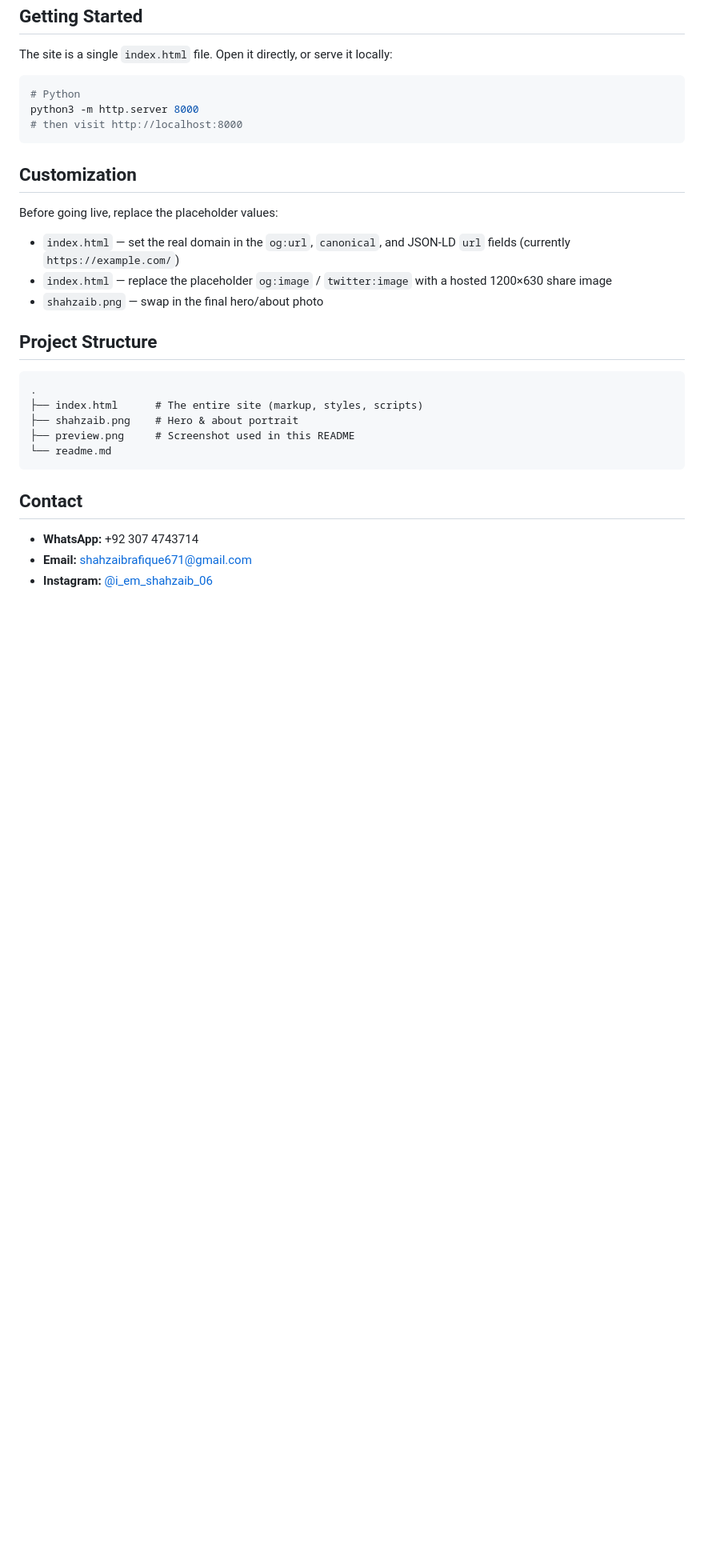
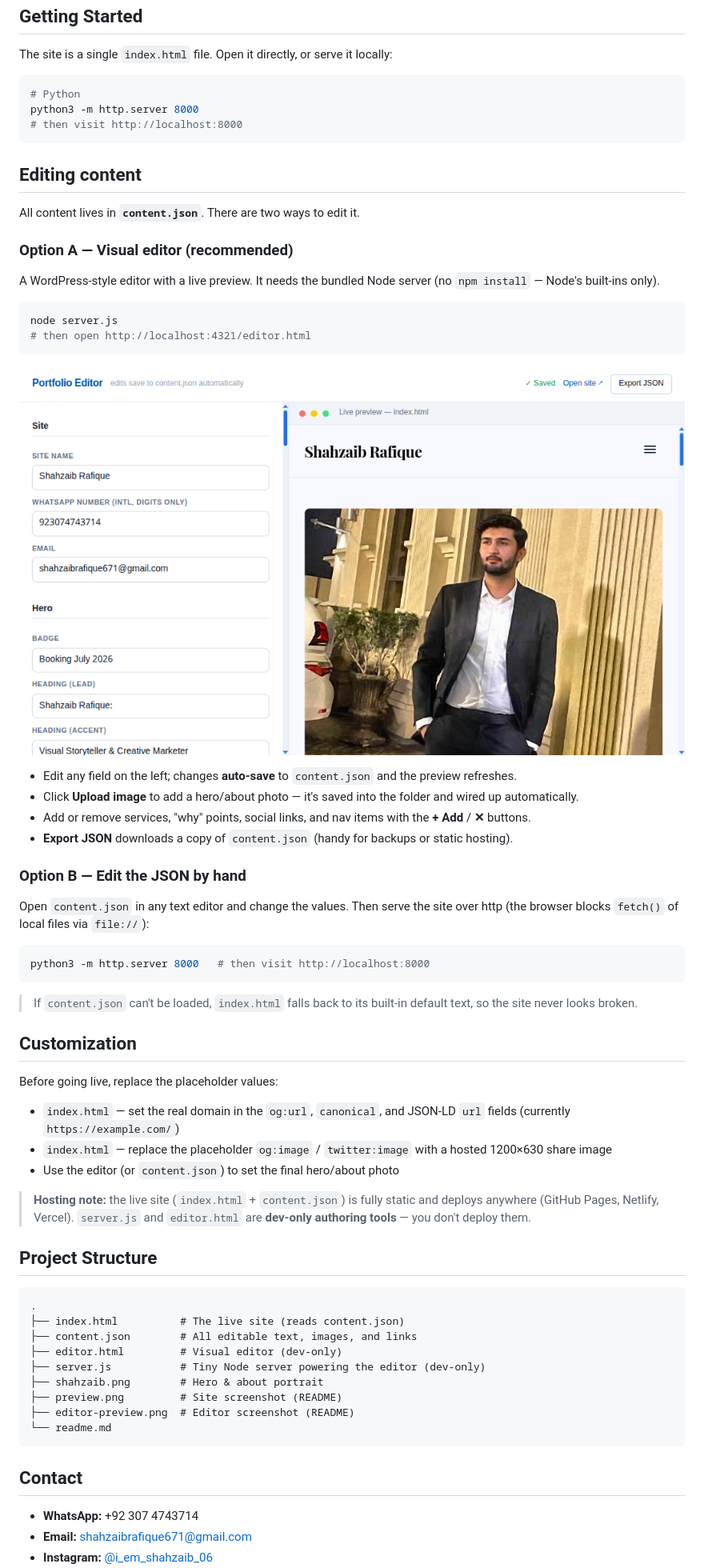
Before and after one commit to thealihamza04/shahzaib_portfolio, a Markdown page: readme.md, the part around one of its changes. Shown at 80% size. GitHub-like rendering; pictures changed too: editor-preview.png (added); blank space fills up the shorter version.

````diff
--- a/readme.md
+++ b/readme.md
@@ -41,21 +43,57 @@ python3 -m http.server 8000
 # then visit http://localhost:8000
 ```
 
+## Editing content
+
+All content lives in **`content.json`**. There are two ways to edit it.
+
+### Option A — Visual editor (recommended)
+
+A WordPress-style editor with a live preview. It needs the bundled Node server (no `npm install` — Node's built-ins only).
+
+```bash
+node server.js
+# then open http://localhost:4321/editor.html
+```
+
+![Editor preview](editor-preview.png)
+
+- Edit any field on the left; changes **auto-save** to `content.json` and the preview refreshes.
+- Click **Upload image** to add a hero/about photo — it's saved into the folder and wired up automatically.
+- Add or remove services, "why" points, social links, and nav items with the **+ Add** / **✕** buttons.
+- **Export JSON** downloads a copy of `content.json` (handy for backups or static hosting).
+
+### Option B — Edit the JSON by hand
+
+Open `content.json` in any text editor and change the values. Then serve the site over http (the browser blocks `fetch()` of local files via `file://`):
+
+```bash
+python3 -m http.server 8000   # then visit http://localhost:8000
+```
+
+> If `content.json` can't be loaded, `index.html` falls back to its built-in default text, so the site never looks broken.
+
 ## Customization
 
 Before going live, replace the placeholder values:
 
 - `index.html` — set the real domain in the `og:url`, `canonical`, and JSON-LD `url` fields (currently `https://example.com/`)
 - `index.html` — replace the placeholder `og:image` / `twitter:image` with a hosted 1200×630 share image
-- `shahzaib.png` — swap in the final hero/about photo
+- Use the editor (or `content.json`) to set the final hero/about photo
+
+> **Hosting note:** the live site (`index.html` + `content.json`) is fully static and deploys anywhere (GitHub Pages, Netlify, Vercel). `server.js` and `editor.html` are **dev-only authoring tools** — you don't deploy them.
 
 ## Project Structure
 
 ```
 .
-├── index.html      # The entire site (markup, styles, scripts)
-├── shahzaib.png    # Hero & about portrait
-├── preview.png     # Screenshot used in this README
+├── index.html          # The live site (reads content.json)
+├── content.json        # All editable text, images, and links
+├── editor.html         # Visual editor (dev-only)
+├── server.js           # Tiny Node server powering the editor (dev-only)
+├── shahzaib.png        # Hero & about portrait
+├── preview.png         # Site screenshot (README)
+├── editor-preview.png  # Editor screenshot (README)
 └── readme.md
 ```
 
````
Also changed, not shown: other parts of readme.md (+3 -1 lines), 2 other files.
